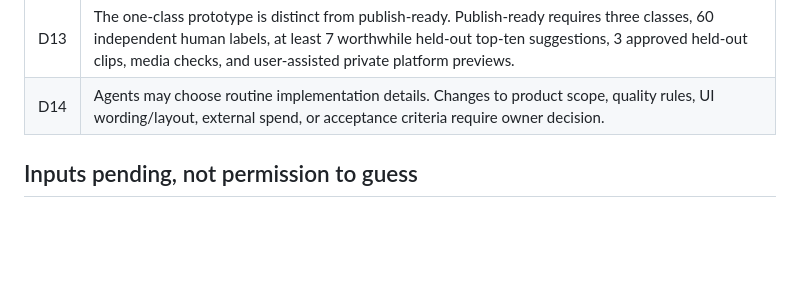
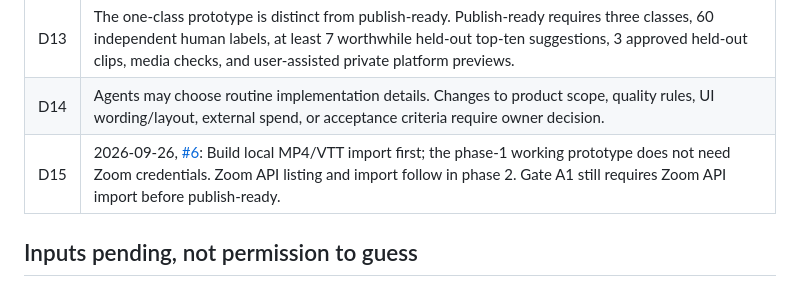
Before and after one commit to ihmorol/shera-clip, a Markdown page: docs/decisions.md, the part around the change. Rendered like a GitHub page; blank space fills up the shorter version.

```diff
--- a/docs/decisions.md
+++ b/docs/decisions.md
@@ -19,6 +19,7 @@
 | D12 | Keep local jobs until explicit deletion. Save post URLs and offer optional manual performance metrics; neither blocks package export. |
 | D13 | The one-class prototype is distinct from publish-ready. Publish-ready requires three classes, 60 independent human labels, at least 7 worthwhile held-out top-ten suggestions, 3 approved held-out clips, media checks, and user-assisted private platform previews. |
 | D14 | Agents may choose routine implementation details. Changes to product scope, quality rules, UI wording/layout, external spend, or acceptance criteria require owner decision. |
+| D15 | 2026-09-26, [#6](https://github.com/ihmorol/shera-clip/issues/6): Build local MP4/VTT import first; the phase-1 working prototype does not need Zoom credentials. Zoom API listing and import follow in phase 2. Gate A1 still requires Zoom API import before publish-ready. |
 
 ## Inputs pending, not permission to guess
 
```
Also changed, not shown: docs/PRD.md (+1 -1 lines), docs/zoom-setup.md (+1 -1 lines).
